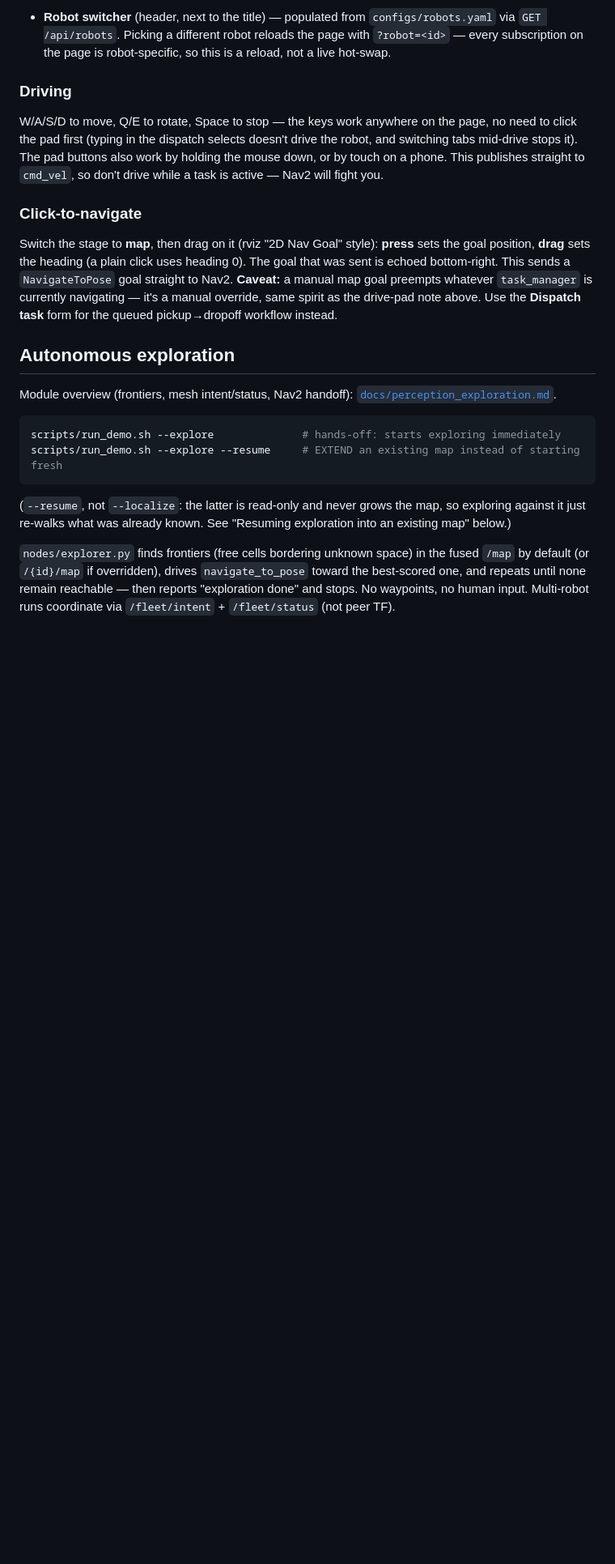
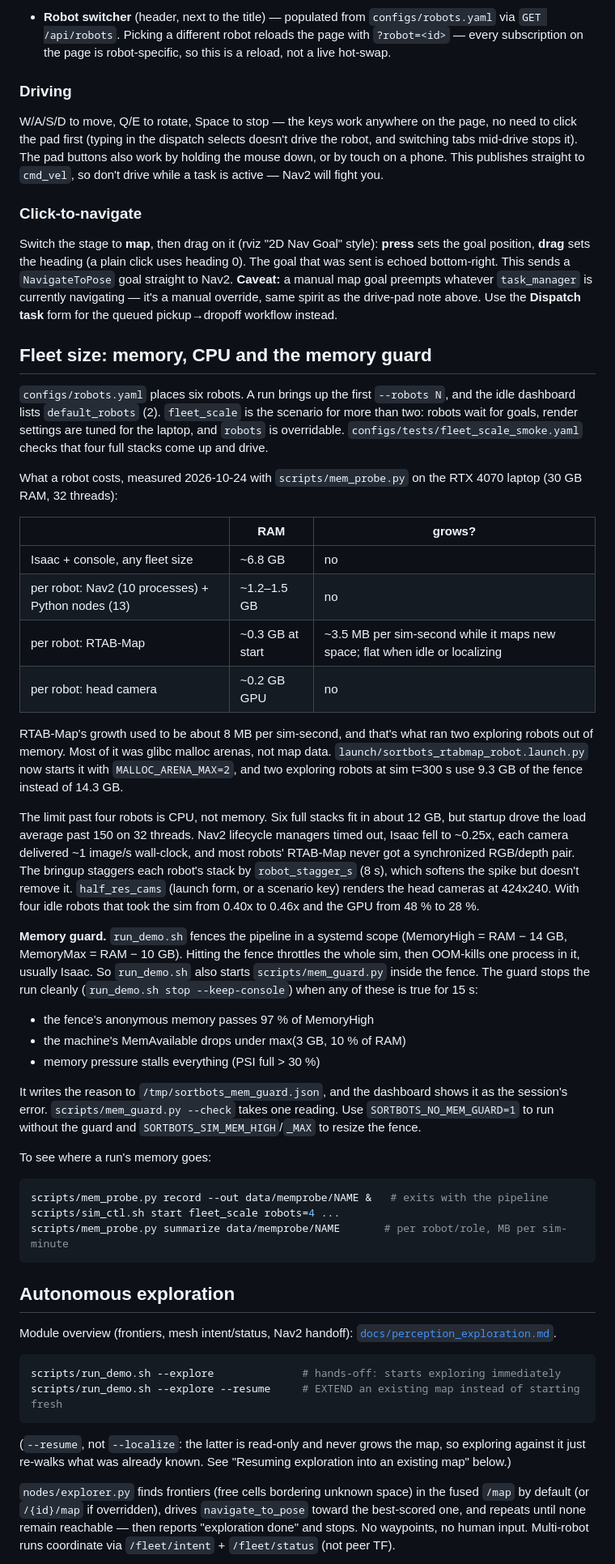
Before and after one commit to andrearante12/SortBots, a Markdown page: docs/running.md, the part around the change. Shown at 81% size. GitHub-like rendering; blank space fills up the shorter version.

Commit message:
docs: fleet size, memory model and the memory guard

````diff
--- a/docs/running.md
+++ b/docs/running.md
@@ -472,6 +472,62 @@ heading 0). The goal that was sent is echoed bottom-right. This sends a
 whatever `task_manager` is currently navigating — it's a manual override, same
 spirit as the drive-pad note above. Use the **Dispatch task** form for the
 queued pickup→dropoff workflow instead.
+
+## Fleet size: memory, CPU and the memory guard
+
+`configs/robots.yaml` places six robots. A run brings up the first `--robots N`,
+and the idle dashboard lists `default_robots` (2). `fleet_scale` is the scenario
+for more than two: robots wait for goals, render settings are tuned for the
+laptop, and `robots` is overridable. `configs/tests/fleet_scale_smoke.yaml` checks
+that four full stacks come up and drive.
+
+What a robot costs, measured 2026-10-24 with `scripts/mem_probe.py` on the RTX
+4070 laptop (30 GB RAM, 32 threads):
+
+| | RAM | grows? |
+|---|---|---|
+| Isaac + console, any fleet size | ~6.8 GB | no |
+| per robot: Nav2 (10 processes) + Python nodes (13) | ~1.2–1.5 GB | no |
+| per robot: RTAB-Map | ~0.3 GB at start | ~3.5 MB per sim-second while it maps new space; flat when idle or localizing |
+| per robot: head camera | ~0.2 GB GPU | no |
+
+RTAB-Map's growth used to be about 8 MB per sim-second, and that's what ran two
+exploring robots out of memory. Most of it was glibc malloc arenas, not map
+data. `launch/sortbots_rtabmap_robot.launch.py` now starts it with
+`MALLOC_ARENA_MAX=2`, and two exploring robots at sim t=300 s use 9.3 GB of the
+fence instead of 14.3 GB.
+
+The limit past four robots is CPU, not memory. Six full stacks fit in about 12 GB,
+but startup drove the load average past 150 on 32 threads. Nav2 lifecycle managers
+timed out, Isaac fell to ~0.25x, each camera delivered ~1 image/s wall-clock, and
+most robots' RTAB-Map never got a synchronized RGB/depth pair. The bringup
+staggers each robot's stack by `robot_stagger_s` (8 s), which softens the spike but
+doesn't remove it. `half_res_cams` (launch form, or a scenario key) renders the
+head cameras at 424x240. With four idle robots that took the sim from 0.40x to
+0.46x and the GPU from 48 % to 28 %.
+
+**Memory guard.** `run_demo.sh` fences the pipeline in a systemd scope
+(MemoryHigh = RAM − 14 GB, MemoryMax = RAM − 10 GB). Hitting the fence throttles
+the whole sim, then OOM-kills one process in it, usually Isaac. So `run_demo.sh`
+also starts `scripts/mem_guard.py` inside the fence. The guard stops the run
+cleanly (`run_demo.sh stop --keep-console`) when any of these is true for 15 s:
+
+- the fence's anonymous memory passes 97 % of MemoryHigh
+- the machine's MemAvailable drops under max(3 GB, 10 % of RAM)
+- memory pressure stalls everything (PSI full > 30 %)
+
+It writes the reason to `/tmp/sortbots_mem_guard.json`, and the dashboard shows it
+as the session's error. `scripts/mem_guard.py --check` takes one reading. Use
+`SORTBOTS_NO_MEM_GUARD=1` to run without the guard and
+`SORTBOTS_SIM_MEM_HIGH`/`_MAX` to resize the fence.
+
+To see where a run's memory goes:
+
+```bash
+scripts/mem_probe.py record --out data/memprobe/NAME &   # exits with the pipeline
+scripts/sim_ctl.sh start fleet_scale robots=4 ...
+scripts/mem_probe.py summarize data/memprobe/NAME       # per robot/role, MB per sim-minute
+```
 
 ## Autonomous exploration
 
````
